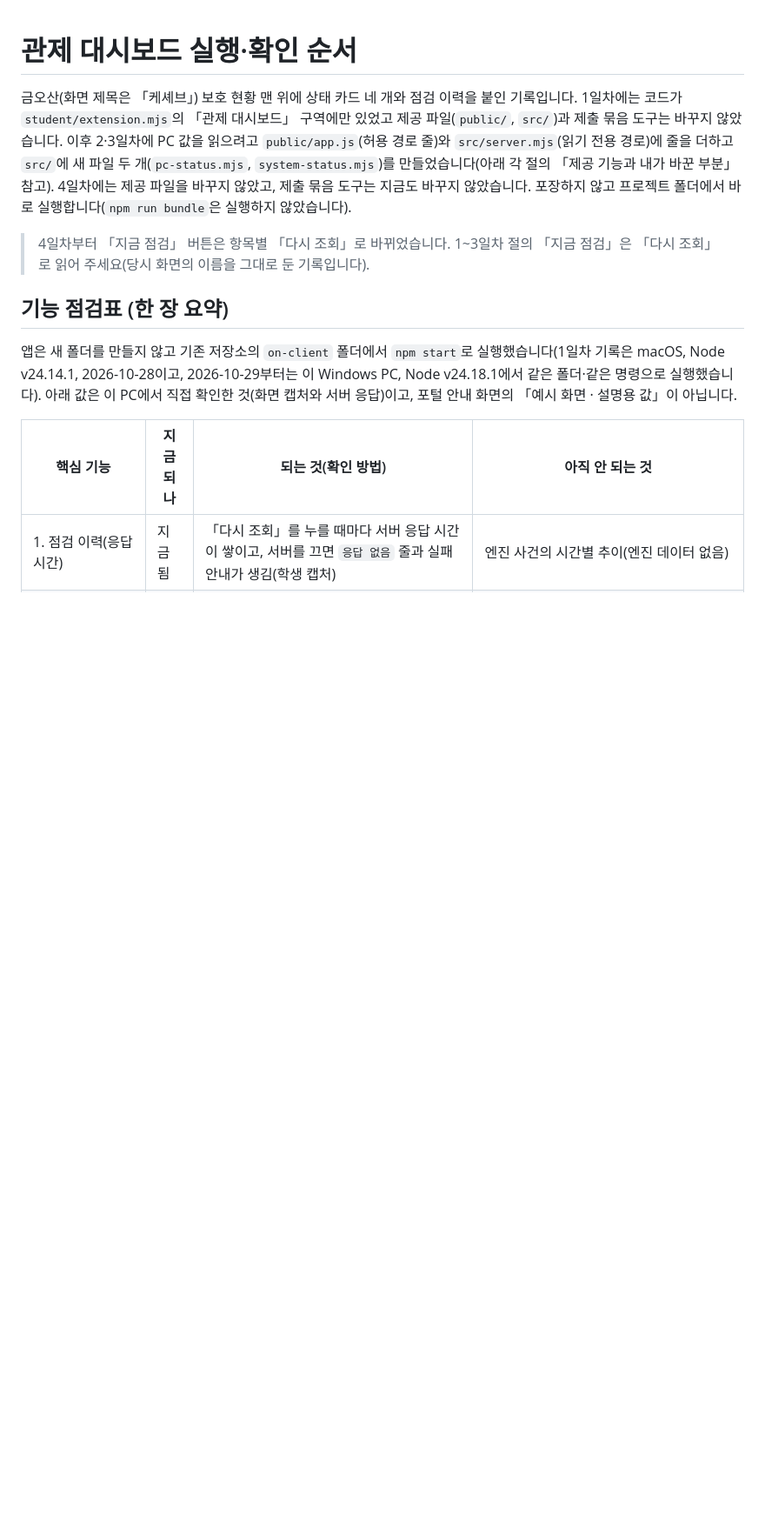
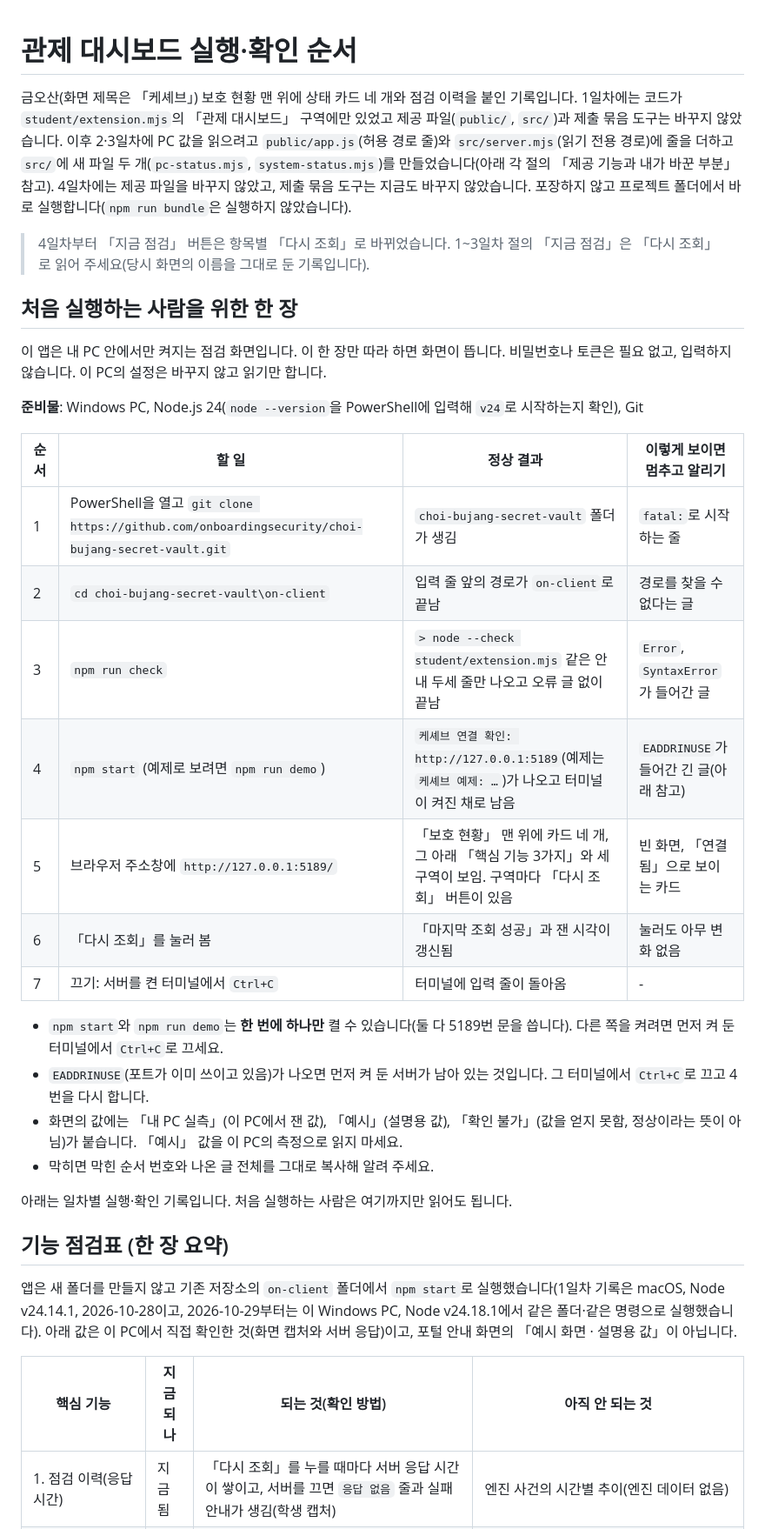
Before and after one commit to onboardingsecurity/choi-bujang-secret-vault, a Markdown page: on-client/docs/DASHBOARD_RUN.md, the part around one of its changes. Shown at 87% size. GitHub-like rendering; blank space fills up the shorter version.

Commit message:
대시보드 저장점: 5일차 처음 실행하는 사람을 위한 한 장 안내 추가, 옛 버튼 이름(지금 점검)을 다시 조회로 정정, 5일차 시험 결과 기록(막힌 곳 없음, 학생 보고)
Co-Authored-By: Claude Sonnet 5.5 <noreply@anthropic.com>

```diff
--- a/on-client/docs/DASHBOARD_RUN.md
+++ b/on-client/docs/DASHBOARD_RUN.md
@@ -3,6 +3,29 @@
 금오산(화면 제목은 「케셰브」) 보호 현황 맨 위에 상태 카드 네 개와 점검 이력을 붙인 기록입니다. 1일차에는 코드가 `student/extension.mjs`의 「관제 대시보드」 구역에만 있었고 제공 파일(`public/`, `src/`)과 제출 묶음 도구는 바꾸지 않았습니다. 이후 2·3일차에 PC 값을 읽으려고 `public/app.js`(허용 경로 줄)와 `src/server.mjs`(읽기 전용 경로)에 줄을 더하고 `src/`에 새 파일 두 개(`pc-status.mjs`, `system-status.mjs`)를 만들었습니다(아래 각 절의 「제공 기능과 내가 바꾼 부분」 참고). 4일차에는 제공 파일을 바꾸지 않았고, 제출 묶음 도구는 지금도 바꾸지 않았습니다. 포장하지 않고 프로젝트 폴더에서 바로 실행합니다(`npm run bundle`은 실행하지 않았습니다).
 
 > 4일차부터 「지금 점검」 버튼은 항목별 「다시 조회」로 바뀌었습니다. 1~3일차 절의 「지금 점검」은 「다시 조회」로 읽어 주세요(당시 화면의 이름을 그대로 둔 기록입니다).
+
+## 처음 실행하는 사람을 위한 한 장
+
+이 앱은 내 PC 안에서만 켜지는 점검 화면입니다. 이 한 장만 따라 하면 화면이 뜹니다. 비밀번호나 토큰은 필요 없고, 입력하지 않습니다. 이 PC의 설정은 바꾸지 않고 읽기만 합니다.
+
+**준비물**: Windows PC, Node.js 24(`node --version`을 PowerShell에 입력해 `v24`로 시작하는지 확인), Git
+
+| 순서 | 할 일 | 정상 결과 | 이렇게 보이면 멈추고 알리기 |
+| --- | --- | --- | --- |
+| 1 | PowerShell을 열고 `git clone https://github.com/onboardingsecurity/choi-bujang-secret-vault.git` | `choi-bujang-secret-vault` 폴더가 생김 | `fatal:`로 시작하는 줄 |
+| 2 | `cd choi-bujang-secret-vault\on-client` | 입력 줄 앞의 경로가 `on-client`로 끝남 | 경로를 찾을 수 없다는 글 |
+| 3 | `npm run check` | `> node --check student/extension.mjs` 같은 안내 두세 줄만 나오고 오류 글 없이 끝남 | `Error`, `SyntaxError`가 들어간 글 |
+| 4 | `npm start` (예제로 보려면 `npm run demo`) | `케셰브 연결 확인: http://127.0.0.1:5189`(예제는 `케셰브 예제: …`)가 나오고 터미널이 켜진 채로 남음 | `EADDRINUSE`가 들어간 긴 글(아래 참고) |
+| 5 | 브라우저 주소창에 `http://127.0.0.1:5189/` | 「보호 현황」 맨 위에 카드 네 개, 그 아래 「핵심 기능 3가지」와 세 구역이 보임. 구역마다 「다시 조회」 버튼이 있음 | 빈 화면, 「연결됨」으로 보이는 카드 |
+| 6 | 「다시 조회」를 눌러 봄 | 「마지막 조회 성공」과 잰 시각이 갱신됨 | 눌러도 아무 변화 없음 |
+| 7 | 끄기: 서버를 켠 터미널에서 `Ctrl+C` | 터미널에 입력 줄이 돌아옴 | - |
+
+- `npm start`와 `npm run demo`는 **한 번에 하나만** 켤 수 있습니다(둘 다 5189번 문을 씁니다). 다른 쪽을 켜려면 먼저 켜 둔 터미널에서 `Ctrl+C`로 끄세요.
+- `EADDRINUSE`(포트가 이미 쓰이고 있음)가 나오면 먼저 켜 둔 서버가 남아 있는 것입니다. 그 터미널에서 `Ctrl+C`로 끄고 4번을 다시 합니다.
+- 화면의 값에는 「내 PC 실측」(이 PC에서 잰 값), 「예시」(설명용 값), 「확인 불가」(값을 얻지 못함, 정상이라는 뜻이 아님)가 붙습니다. 「예시」 값을 이 PC의 측정으로 읽지 마세요.
+- 막히면 막힌 순서 번호와 나온 글 전체를 그대로 복사해 알려 주세요.
+
+아래는 일차별 실행·확인 기록입니다. 처음 실행하는 사람은 여기까지만 읽어도 됩니다.
 
 ## 기능 점검표 (한 장 요약)
 
```
Also changed, not shown: other parts of on-client/docs/DASHBOARD_RUN.md (+17 -9 lines).
